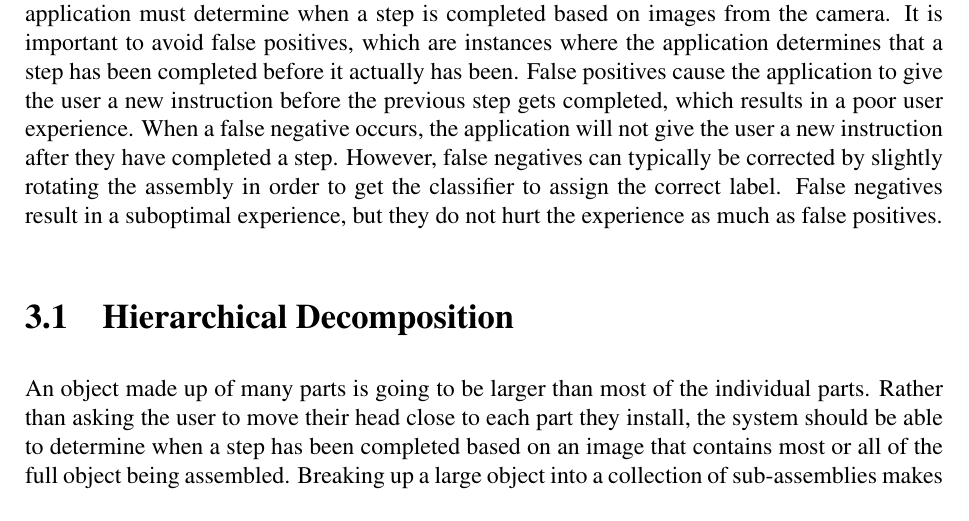
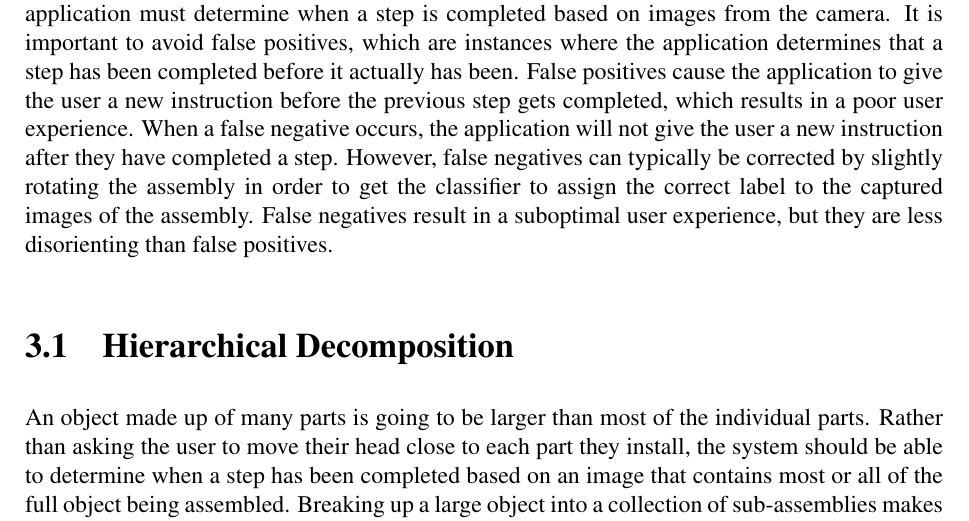
Before and after one commit to akindofyoga/thesis, a LaTeX thesis (thesis.tex, which reads detection.tex): part of page 9 of 72, cut so that both start at the same text. Compiled offline with pdfLaTeX.

Commit message:
fix wording

```diff
--- a/detection.tex
+++ b/detection.tex
@@ -19,9 +19,10 @@ the previous step gets completed, which results in a poor user experience.
 When a false negative occurs, the application will not give the user a new
 instruction after they have completed a step.
 However, false negatives can typically be corrected by slightly rotating the
-assembly in order to get the classifier to assign the correct label.
-False negatives result in a suboptimal experience, but they do not hurt the
-experience as much as false positives.
+assembly in order to get the classifier to assign the correct label to the
+captured images of the assembly.
+False negatives result in a suboptimal user experience, but they
+are less disorienting than false positives.
 
 \section{Hierarchical Decomposition}
 
```
